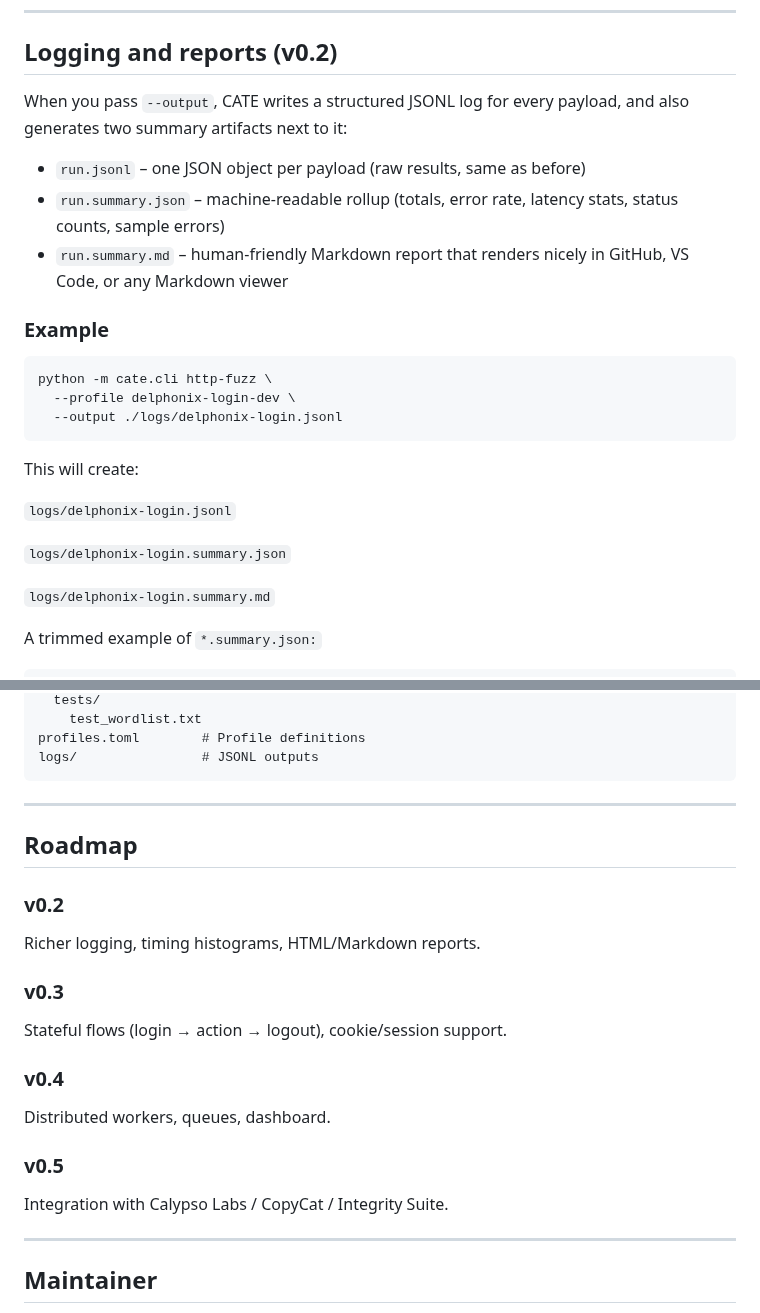
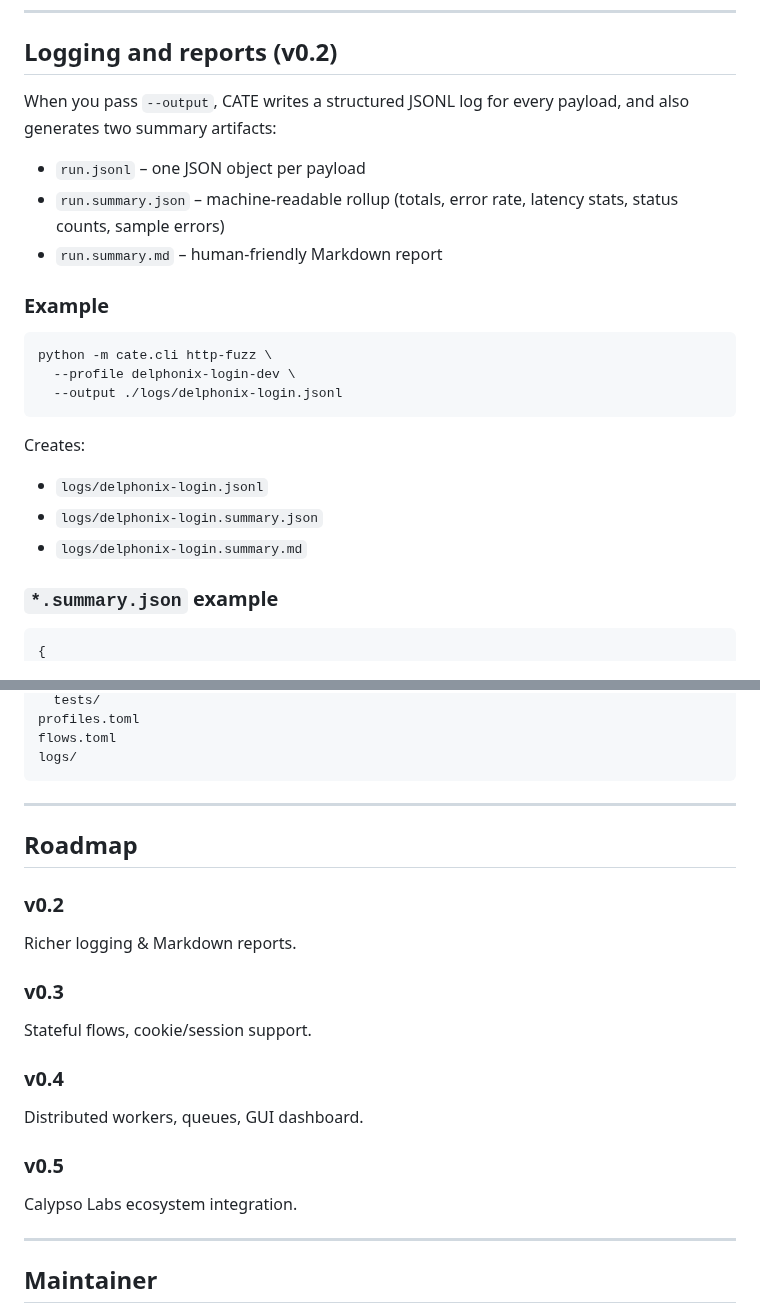
Before and after one commit to sorenessen/cate, a Markdown page: README.md, 2 parts joined by grey strips. Drawn GitHub-style.

````diff
--- a/README.md
+++ b/README.md
@@ -114,11 +115,11 @@ This can be consumed by Elastic, Splunk, Datadog, Loki, pandas, etc.
 
 ## Logging and reports (v0.2)
 
-When you pass `--output`, CATE writes a structured JSONL log for every payload, and also generates two summary artifacts next to it:
+When you pass `--output`, CATE writes a structured JSONL log for every payload, and also generates two summary artifacts:
 
-- `run.jsonl` – one JSON object per payload (raw results, same as before)
+- `run.jsonl` – one JSON object per payload
 - `run.summary.json` – machine-readable rollup (totals, error rate, latency stats, status counts, sample errors)
-- `run.summary.md` – human-friendly Markdown report that renders nicely in GitHub, VS Code, or any Markdown viewer
+- `run.summary.md` – human-friendly Markdown report
 
 ### Example
 
@@ -127,17 +128,17 @@ python -m cate.cli http-fuzz \
   --profile delphonix-login-dev \
   --output ./logs/delphonix-login.jsonl
 ```
-This will create:
 
-`logs/delphonix-login.jsonl`
+Creates:
 
-`logs/delphonix-login.summary.json`
+- `logs/delphonix-login.jsonl`
+- `logs/delphonix-login.summary.json`
+- `logs/delphonix-login.summary.md`
 
-`logs/delphonix-login.summary.md`
+### `*.summary.json` example
 
-A trimmed example of `*.summary.json:`
-
-```{
+```json
+{
   "generated_at": "2025-12-07T02:03:36.782954Z",
   "target": {
     "method": "POST",
@@ -315,7 +283,7 @@ cate/
   tests/
-    test_wordlist.txt
-profiles.toml        # Profile definitions
-logs/                # JSONL outputs
+profiles.toml
+flows.toml
+logs/
 ```
 
 ---
@@ -323,16 +291,16 @@ logs/                # JSONL outputs
 ## Roadmap
 
 ### v0.2
-Richer logging, timing histograms, HTML/Markdown reports.
+Richer logging & Markdown reports.
 
 ### v0.3
-Stateful flows (login → action → logout), cookie/session support.
+Stateful flows, cookie/session support.
 
 ### v0.4
-Distributed workers, queues, dashboard.
+Distributed workers, queues, GUI dashboard.
 
 ### v0.5
-Integration with Calypso Labs / CopyCat / Integrity Suite.
+Calypso Labs ecosystem integration.
 
 ---
 
````
Also changed, not shown: other parts of README.md (+45 -77 lines).
